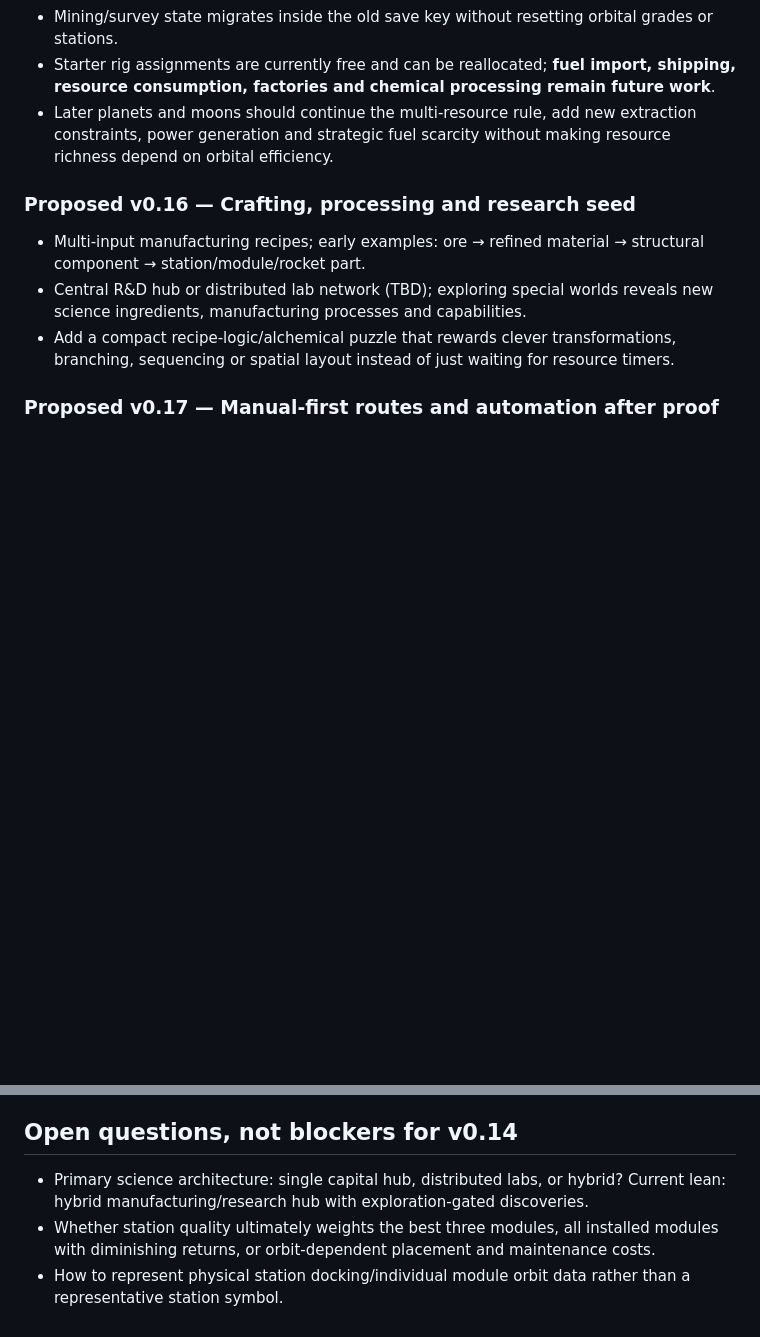
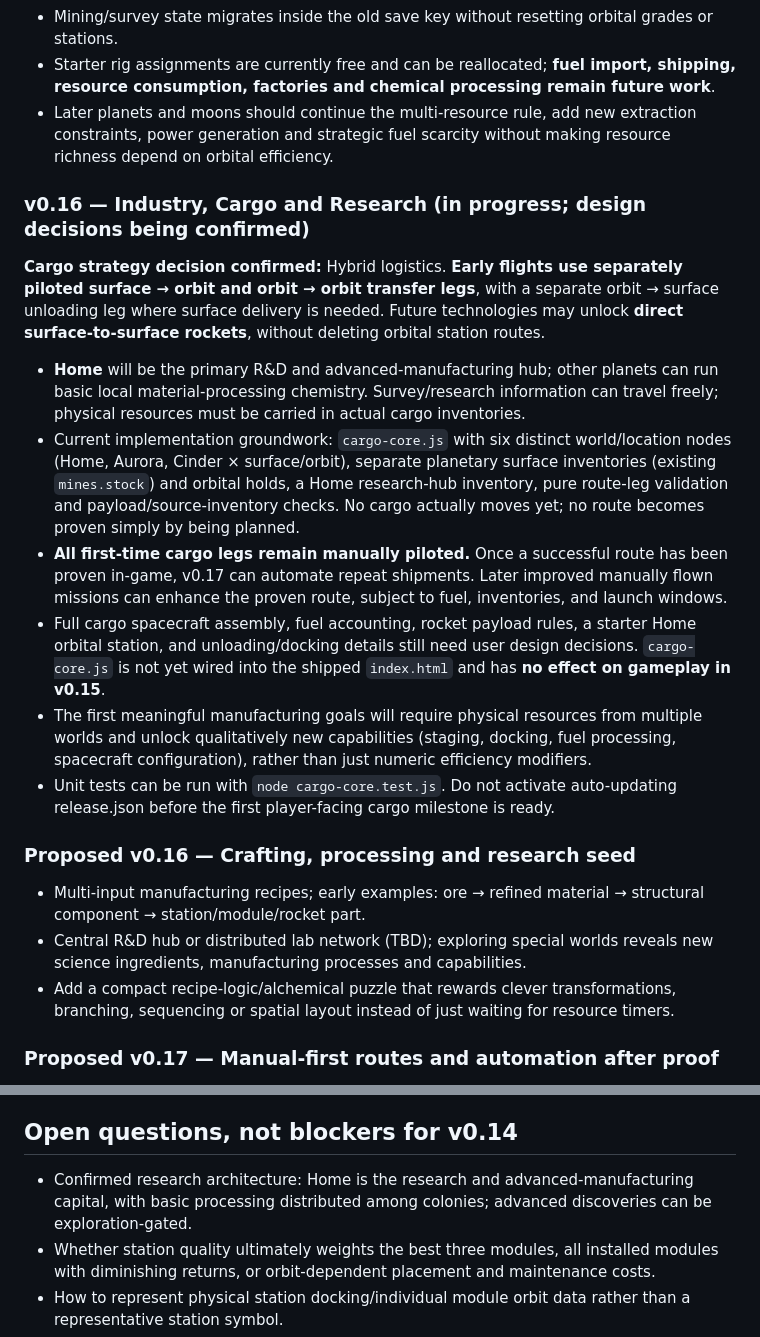
Before and after one commit to Techmonius/Slingshot-Empires, a Markdown page: GAME_DESIGN.md, 2 parts joined by grey strips. GitHub-like rendering; blank space fills up the shorter version.

Commit message:
Confirm hybrid cargo flights and central Home R&D; document phase-A unshipped cargo model

```diff
--- a/GAME_DESIGN.md
+++ b/GAME_DESIGN.md
@@ -35,6 +35,17 @@ Project north star: an iPhone-friendly orbital engineering and exploration game
 - Starter rig assignments are currently free and can be reallocated; **fuel import, shipping, resource consumption, factories and chemical processing remain future work**.
 - Later planets and moons should continue the multi-resource rule, add new extraction constraints, power generation and strategic fuel scarcity without making resource richness depend on orbital efficiency.
 
+### v0.16 — Industry, Cargo and Research (in progress; design decisions being confirmed)
+
+**Cargo strategy decision confirmed:** Hybrid logistics. **Early flights use separately piloted surface → orbit and orbit → orbit transfer legs**, with a separate orbit → surface unloading leg where surface delivery is needed. Future technologies may unlock **direct surface-to-surface rockets**, without deleting orbital station routes.
+
+- **Home** will be the primary R&D and advanced-manufacturing hub; other planets can run basic local material-processing chemistry. Survey/research information can travel freely; physical resources must be carried in actual cargo inventories.
+- Current implementation groundwork: `cargo-core.js` with six distinct world/location nodes (Home, Aurora, Cinder × surface/orbit), separate planetary surface inventories (existing `mines.stock`) and orbital holds, a Home research-hub inventory, pure route-leg validation and payload/source-inventory checks. No cargo actually moves yet; no route becomes proven simply by being planned.
+- **All first-time cargo legs remain manually piloted.** Once a successful route has been proven in-game, v0.17 can automate repeat shipments. Later improved manually flown missions can enhance the proven route, subject to fuel, inventories, and launch windows.
+- Full cargo spacecraft assembly, fuel accounting, rocket payload rules, a starter Home orbital station, and unloading/docking details still need user design decisions. `cargo-core.js` is not yet wired into the shipped `index.html` and has **no effect on gameplay in v0.15**.
+- The first meaningful manufacturing goals will require physical resources from multiple worlds and unlock qualitatively new capabilities (staging, docking, fuel processing, spacecraft configuration), rather than just numeric efficiency modifiers.
+- Unit tests can be run with `node cargo-core.test.js`. Do not activate auto-updating release.json before the first player-facing cargo milestone is ready.
+
 ### Proposed v0.16 — Crafting, processing and research seed
 
 - Multi-input manufacturing recipes; early examples: ore → refined material → structural component → station/module/rocket part.
@@ -57,7 +68,7 @@ Project north star: an iPhone-friendly orbital engineering and exploration game
 
 ## Open questions, not blockers for v0.14
 
-- Primary science architecture: single capital hub, distributed labs, or hybrid? Current lean: hybrid manufacturing/research hub with exploration-gated discoveries.
+- Confirmed research architecture: Home is the research and advanced-manufacturing capital, with basic processing distributed among colonies; advanced discoveries can be exploration-gated.
 - Whether station quality ultimately weights the best three modules, all installed modules with diminishing returns, or orbit-dependent placement and maintenance costs.
 - How to represent physical station docking/individual module orbit data rather than a representative station symbol.
 - How many surface tiles/building slots are appropriate for mobile; how much direct factory-layout control versus higher-level crafting puzzles.
```
